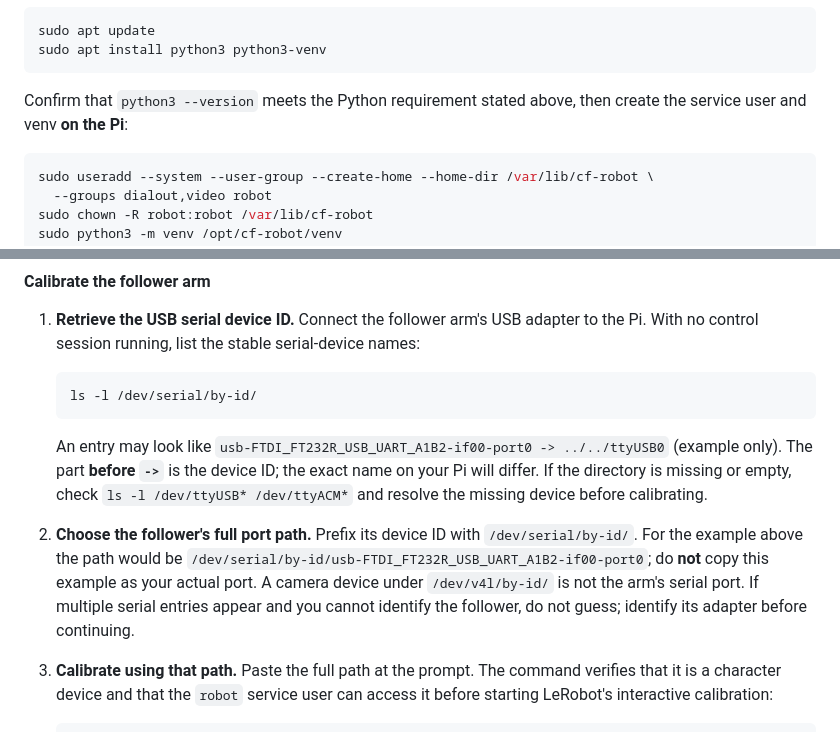
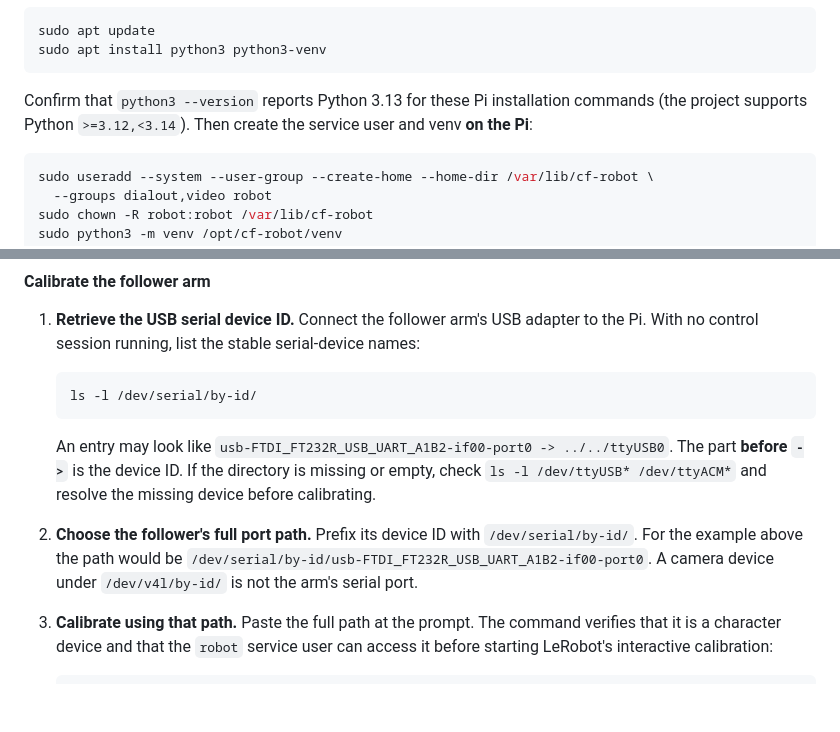
Before and after one commit to Davide-Grandis/lerobot-slave, a Markdown page: README.md, 2 parts joined by grey strips. Drawn GitHub-style; blank space fills up the shorter version.

````diff
--- a/README.md
+++ b/README.md
@@ -207,8 +207,9 @@ sudo apt update
 sudo apt install python3 python3-venv
 ```
 
-Confirm that `python3 --version` meets the Python requirement stated above,
-then create the service user and venv **on the Pi**:
+Confirm that `python3 --version` reports Python 3.13 for these Pi
+installation commands (the project supports Python `>=3.12,<3.14`).
+Then create the service user and venv **on the Pi**:
 
 ```sh
 sudo useradd --system --user-group --create-home --home-dir /var/lib/cf-robot \
@@ -246,19 +247,16 @@ sudo env TMPDIR=/var/tmp /opt/cf-robot/venv/bin/python -m pip install --no-cache
    ```
 
    An entry may look like
-   `usb-FTDI_FT232R_USB_UART_A1B2-if00-port0 -> ../../ttyUSB0` (example
-   only). The part **before `->`** is the device ID; the exact name on
-   your Pi will differ. If the directory is missing or empty, check
+   `usb-FTDI_FT232R_USB_UART_A1B2-if00-port0 -> ../../ttyUSB0`.
+   The part **before `->`** is the device ID.
+   If the directory is missing or empty, check
    `ls -l /dev/ttyUSB* /dev/ttyACM*` and resolve the missing device
    before calibrating.
 
 2. **Choose the follower's full port path.** Prefix its device ID with
    `/dev/serial/by-id/`. For the example above the path would be
-   `/dev/serial/by-id/usb-FTDI_FT232R_USB_UART_A1B2-if00-port0`; do
-   **not** copy this example as your actual port. A camera device under
-   `/dev/v4l/by-id/` is not the arm's serial port. If multiple serial
-   entries appear and you cannot identify the follower, do not guess;
-   identify its adapter before continuing.
+   `/dev/serial/by-id/usb-FTDI_FT232R_USB_UART_A1B2-if00-port0`.
+   A camera device under `/dev/v4l/by-id/` is not the arm's serial port.
 
 3. **Calibrate using that path.** Paste the full path at the prompt.
    The command verifies that it is a character device and that the
````
